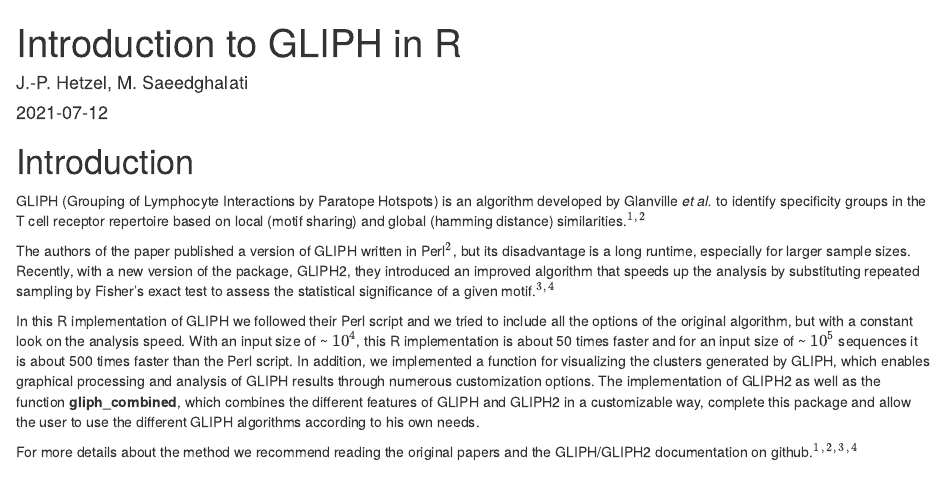
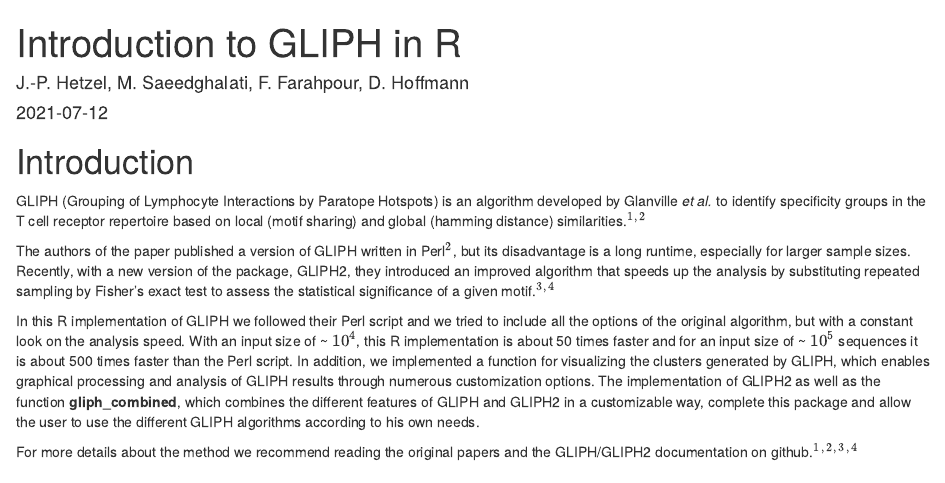
Before and after one commit to HetzDra/turboGliph, an R Markdown document (vignettes/Introduction-to-turboGliph.Rmd): the page in a window 1100 px wide, from its top. Rendered offline with R 4.5, knitr and Pandoc, with nearby package versions; drawn as R Markdown's standard HTML page in place of the format the file asks for; some code elsewhere in the file could not run offline.

Commit message:
Initial commit

```diff
--- a/vignettes/Introduction-to-turboGliph.Rmd
+++ b/vignettes/Introduction-to-turboGliph.Rmd
@@ -1,6 +1,6 @@
 ---
 title: "Introduction to GLIPH in R"
-author: "J.-P. Hetzel, M. Saeedghalati"
+author: "J.-P. Hetzel, M. Saeedghalati, F. Farahpour, D. Hoffmann"
 date: "`r Sys.Date()`"
 output:
   prettydoc::html_pretty:
```
